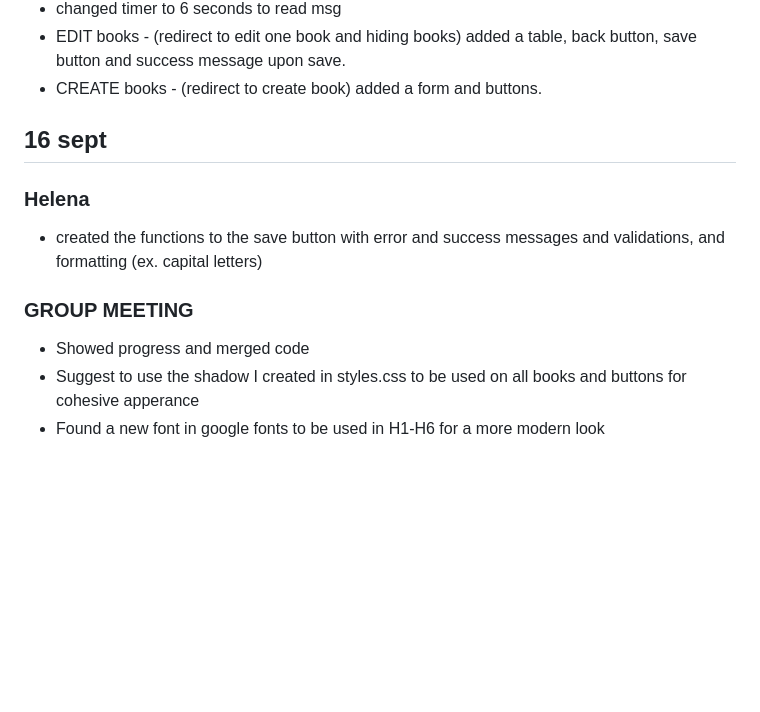
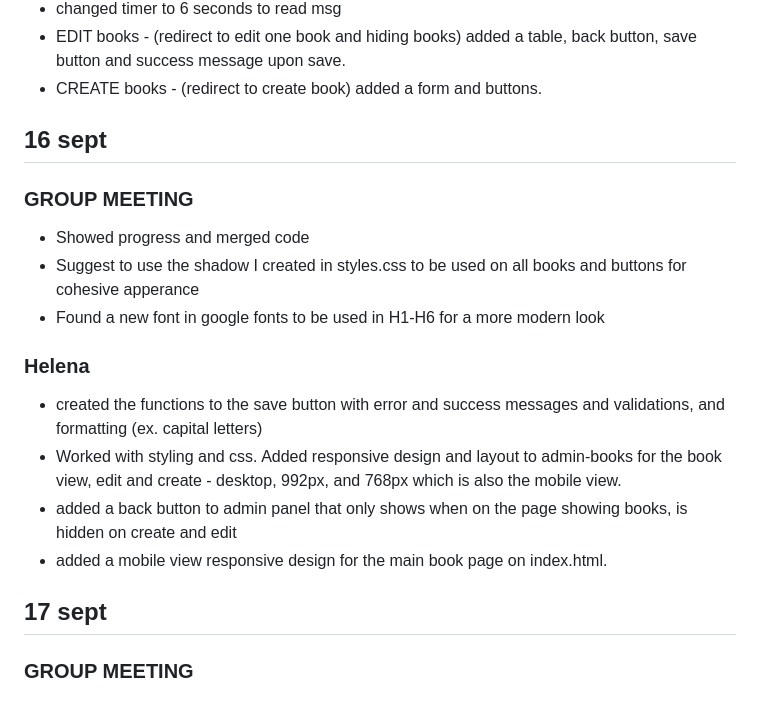
Before and after one commit to Saandrah/API-assignment2, a Markdown page: diary/helena-diary.md, the part around the change. GitHub-like rendering; blank space fills up the shorter version.

Commit message:
Revise diary with project updates and new features

```diff
--- a/diary/helena-diary.md
+++ b/diary/helena-diary.md
@@ -120,11 +120,18 @@ Weekly plan:
 
 ## 16 sept
 
-### Helena
-- created the functions to the save button with error and success messages and validations, and formatting (ex. capital letters)
-
 ### GROUP MEETING
 
 - Showed progress and merged code
 - Suggest to use the shadow I created in styles.css to be used on all books and buttons for cohesive apperance
 - Found a new font in google fonts to be used in H1-H6 for a more modern look
+
+### Helena
+- created the functions to the save button with error and success messages and validations, and formatting (ex. capital letters)
+- Worked with styling and css. Added responsive design and layout to admin-books for the book view, edit and create - desktop, 992px, and 768px which is also the mobile view.
+- added a back button to admin panel that only shows when on the page showing books, is hidden on create and edit
+- added a mobile view responsive design for the main book page on index.html.
+
+## 17 sept
+
+### GROUP MEETING
```
